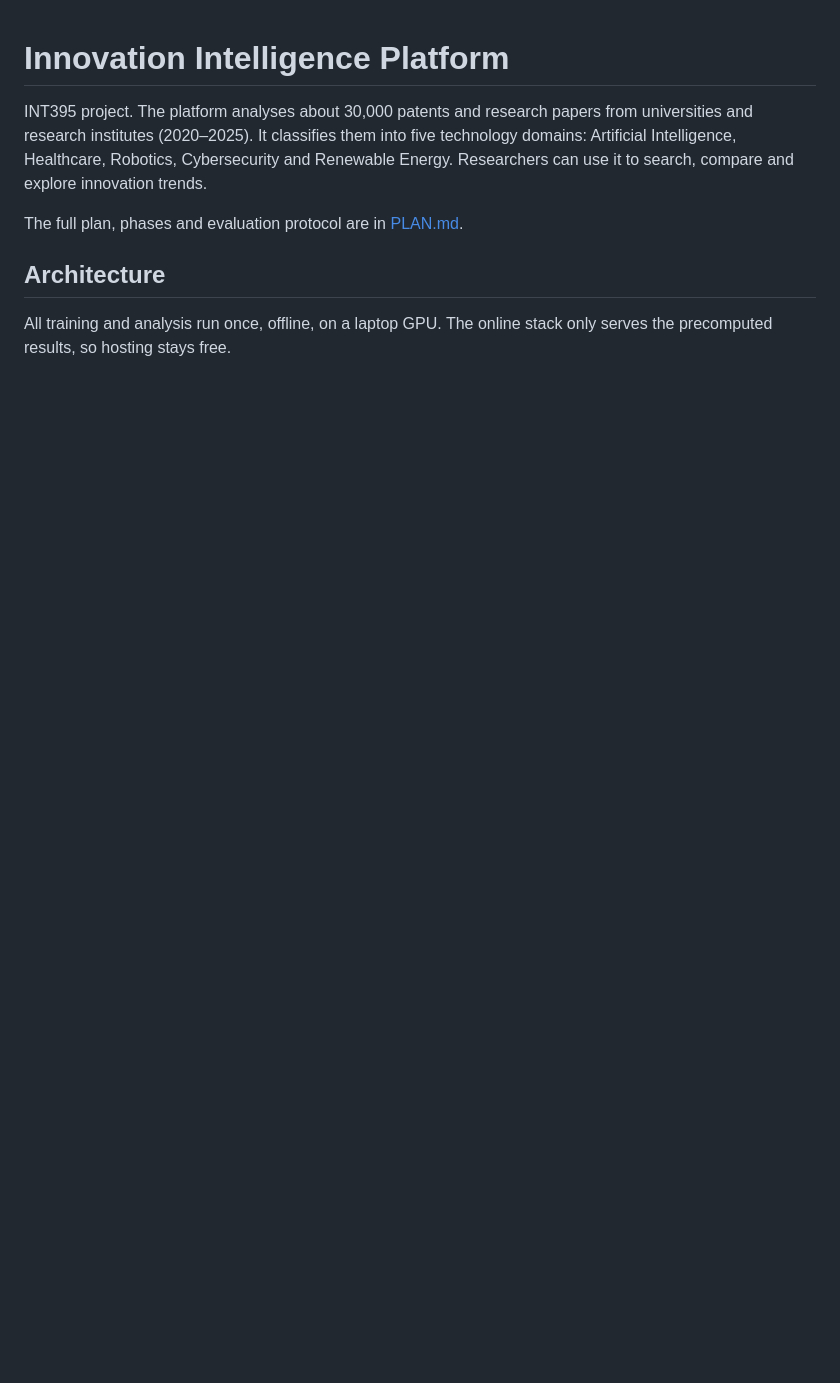
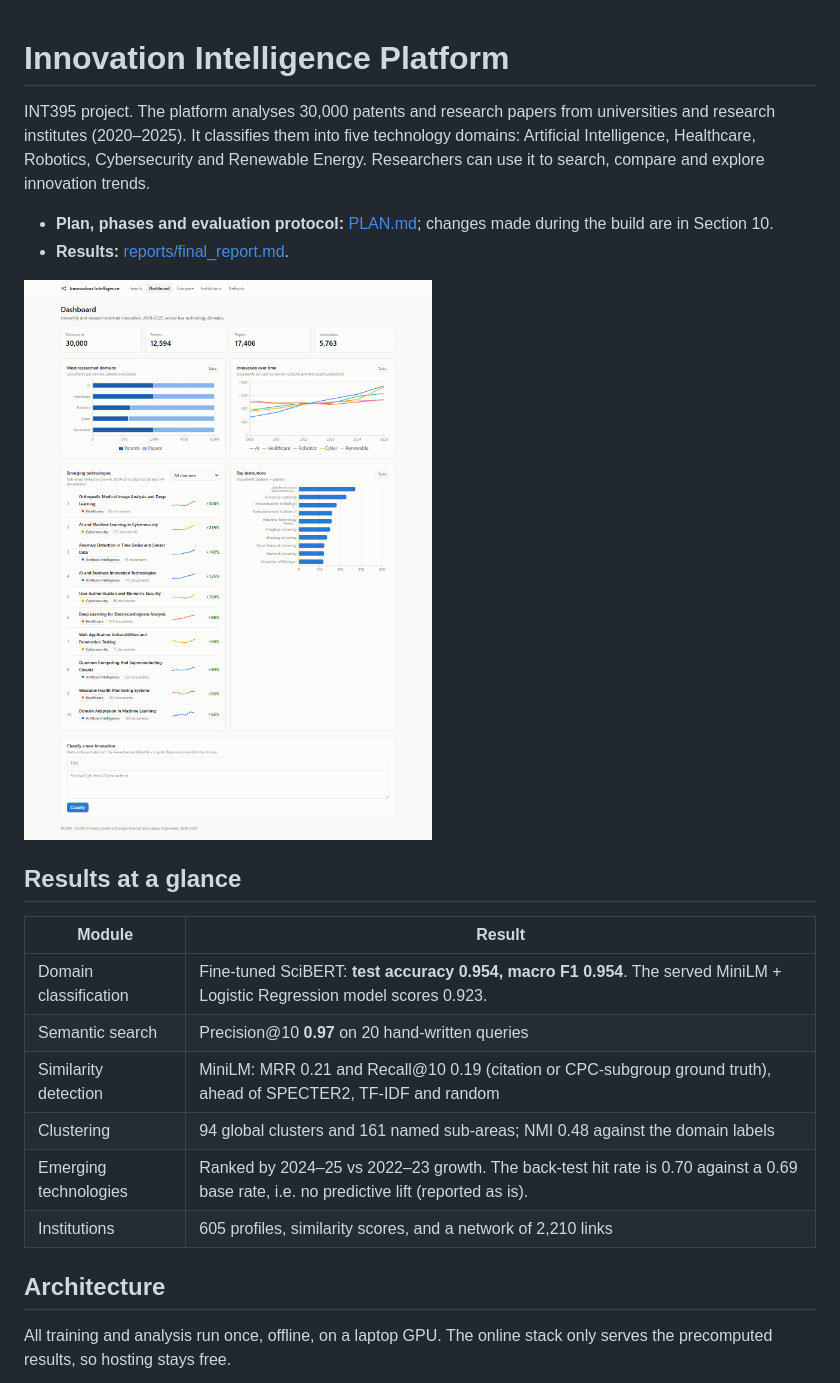
Before and after one commit to Harshitch517/innovation-intelligence-platform, a Markdown page: README.md, the part around one of its changes. Rendered like a GitHub page; pictures changed too: docs/screenshots/dashboard.png (added); blank space fills up the shorter version.

```diff
--- a/README.md
+++ b/README.md
@@ -1,8 +1,22 @@
 # Innovation Intelligence Platform
 
-INT395 project. The platform analyses about 30,000 patents and research papers from universities and research institutes (2020–2025). It classifies them into five technology domains: Artificial Intelligence, Healthcare, Robotics, Cybersecurity and Renewable Energy. Researchers can use it to search, compare and explore innovation trends.
+INT395 project. The platform analyses 30,000 patents and research papers from universities and research institutes (2020–2025). It classifies them into five technology domains: Artificial Intelligence, Healthcare, Robotics, Cybersecurity and Renewable Energy. Researchers can use it to search, compare and explore innovation trends.
 
-The full plan, phases and evaluation protocol are in [PLAN.md](PLAN.md).
+- **Plan, phases and evaluation protocol:** [PLAN.md](PLAN.md); changes made during the build are in Section 10.
+- **Results:** [reports/final_report.md](reports/final_report.md).
+
+![Dashboard](docs/screenshots/dashboard.png)
+
+## Results at a glance
+
+| Module | Result |
+|---|---|
+| Domain classification | Fine-tuned SciBERT: **test accuracy 0.954, macro F1 0.954**. The served MiniLM + Logistic Regression model scores 0.923. |
+| Semantic search | Precision@10 **0.97** on 20 hand-written queries |
+| Similarity detection | MiniLM: MRR 0.21 and Recall@10 0.19 (citation or CPC-subgroup ground truth), ahead of SPECTER2, TF-IDF and random |
+| Clustering | 94 global clusters and 161 named sub-areas; NMI 0.48 against the domain labels |
+| Emerging technologies | Ranked by 2024–25 vs 2022–23 growth. The back-test hit rate is 0.70 against a 0.69 base rate, i.e. no predictive lift (reported as is). |
+| Institutions | 605 profiles, similarity scores, and a network of 2,210 links |
 
 ## Architecture
 
```
Also changed, not shown: other parts of README.md (+75 -30 lines), reports/final_report.md (added, +124 -0 lines), docs/screenshots/cluster.png (added), docs/screenshots/document.png (added), docs/screenshots/institutions.png (added), docs/screenshots/network-dark.png (added), docs/screenshots/search.png (added), 3 other files.
